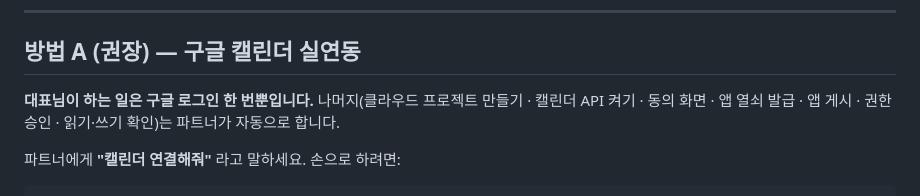
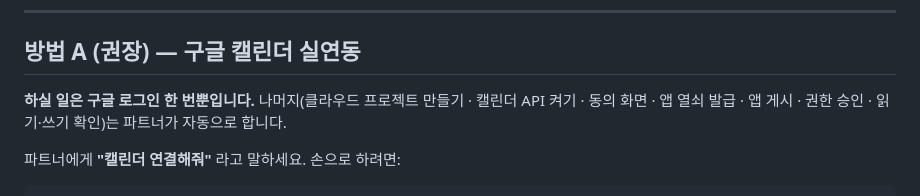
Before and after one commit to hminnnnnn/my-biz-partner, a Markdown page: docs/SETUP_CALENDAR.md, the part around the change. Drawn GitHub-style.

```diff
--- a/docs/SETUP_CALENDAR.md
+++ b/docs/SETUP_CALENDAR.md
@@ -18,7 +18,7 @@
 
 ## 방법 A (권장) — 구글 캘린더 실연동
 
-**대표님이 하는 일은 구글 로그인 한 번뿐입니다.** 나머지(클라우드 프로젝트 만들기 · 캘린더 API
+**하실 일은 구글 로그인 한 번뿐입니다.** 나머지(클라우드 프로젝트 만들기 · 캘린더 API
 켜기 · 동의 화면 · 앱 열쇠 발급 · 앱 게시 · 권한 승인 · 읽기·쓰기 확인)는 파트너가 자동으로 합니다.
 
 파트너에게 **"캘린더 연결해줘"** 라고 말하세요. 손으로 하려면:
```
Also changed, not shown: docs/STATE_CONTRACT.md (+2 -2 lines).
